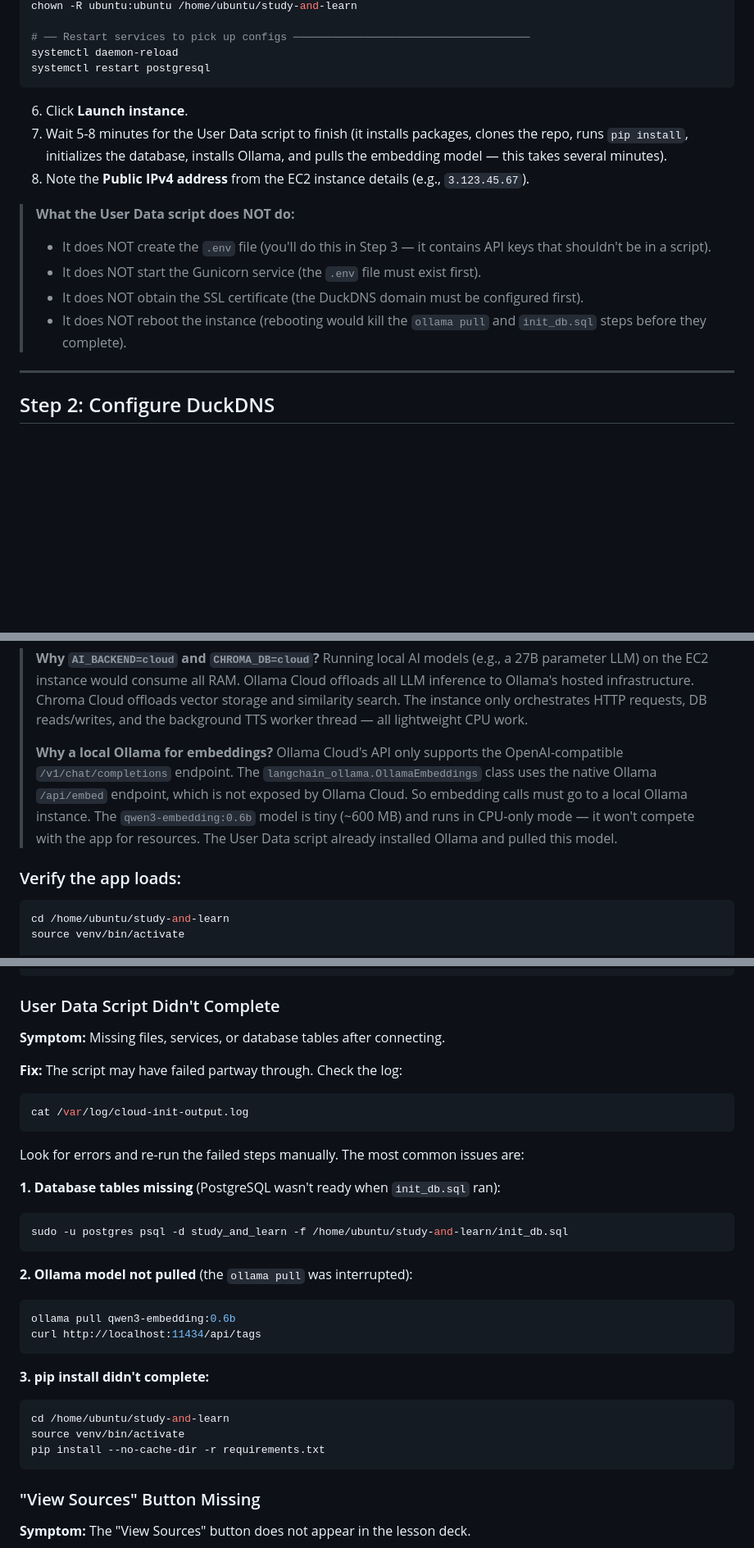
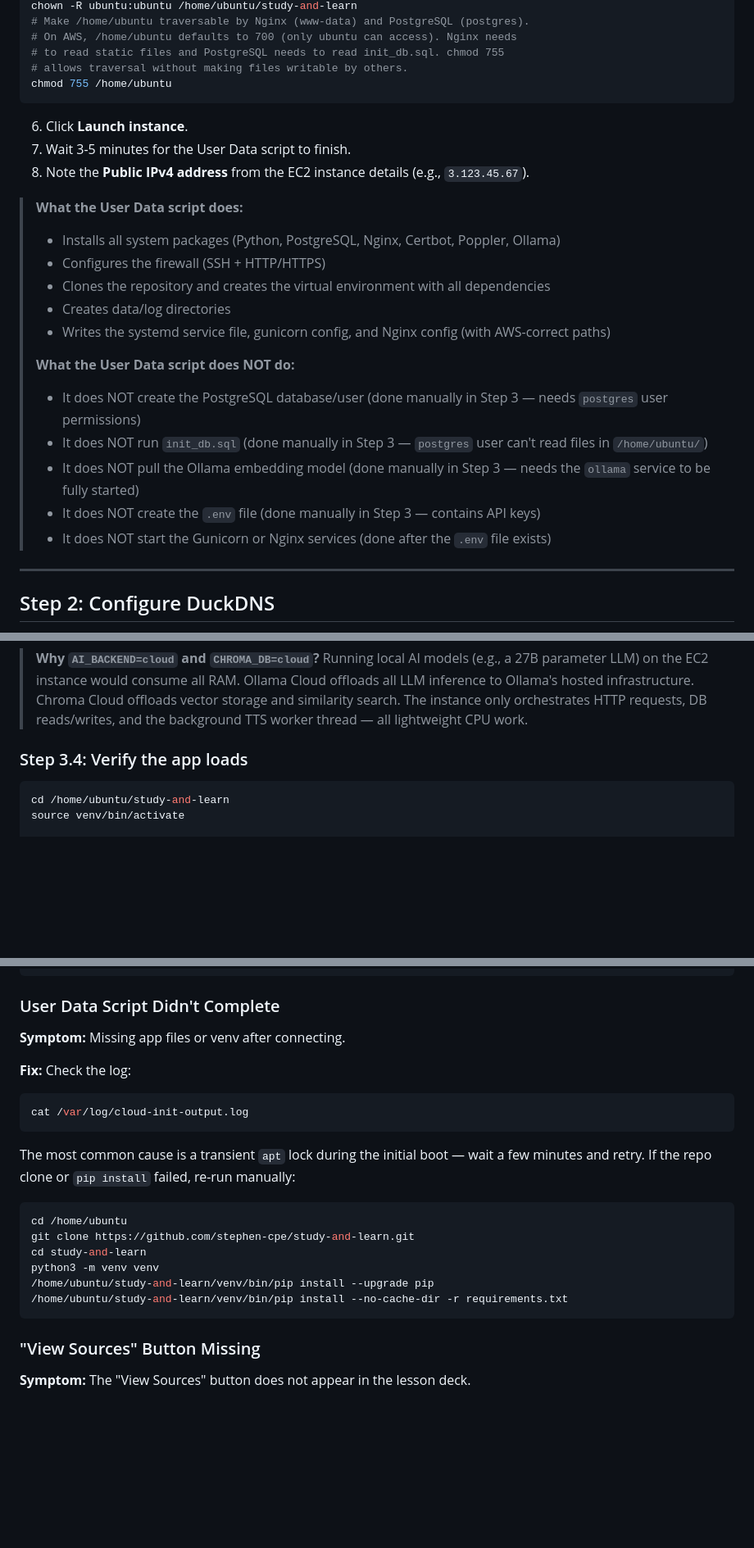
Before and after one commit to stephen-cpe/study-and-learn, a Markdown page: docs/aws-deployment-guide.md, 3 parts joined by grey strips. Shown at 82% size. Rendered like a GitHub page; blank space fills up the shorter version.

````diff
--- a/docs/aws-deployment-guide.md
+++ b/docs/aws-deployment-guide.md
@@ -236,19 +184,28 @@ rm -f /etc/nginx/sites-enabled/default
 chown -R ubuntu:ubuntu /home/ubuntu/study-and-learn
-
-# ── Restart services to pick up configs ─────────────────────────────────────
-systemctl daemon-reload
-systemctl restart postgresql
+# Make /home/ubuntu traversable by Nginx (www-data) and PostgreSQL (postgres).
+# On AWS, /home/ubuntu defaults to 700 (only ubuntu can access). Nginx needs
+# to read static files and PostgreSQL needs to read init_db.sql. chmod 755
+# allows traversal without making files writable by others.
+chmod 755 /home/ubuntu
 ```
 
 6. Click **Launch instance**.
-7. Wait 5-8 minutes for the User Data script to finish (it installs packages, clones the repo, runs `pip install`, initializes the database, installs Ollama, and pulls the embedding model — this takes several minutes).
+7. Wait 3-5 minutes for the User Data script to finish.
 8. Note the **Public IPv4 address** from the EC2 instance details (e.g., `3.123.45.67`).
 
+> **What the User Data script does:**
+> - Installs all system packages (Python, PostgreSQL, Nginx, Certbot, Poppler, Ollama)
+> - Configures the firewall (SSH + HTTP/HTTPS)
+> - Clones the repository and creates the virtual environment with all dependencies
+> - Creates data/log directories
+> - Writes the systemd service file, gunicorn config, and Nginx config (with AWS-correct paths)
+>
 > **What the User Data script does NOT do:**
-> - It does NOT create the `.env` file (you'll do this in Step 3 — it contains API keys that shouldn't be in a script).
-> - It does NOT start the Gunicorn service (the `.env` file must exist first).
-> - It does NOT obtain the SSL certificate (the DuckDNS domain must be configured first).
-> - It does NOT reboot the instance (rebooting would kill the `ollama pull` and `init_db.sql` steps before they complete).
+> - It does NOT create the PostgreSQL database/user (done manually in Step 3 — needs `postgres` user permissions)
+> - It does NOT run `init_db.sql` (done manually in Step 3 — `postgres` user can't read files in `/home/ubuntu/`)
+> - It does NOT pull the Ollama embedding model (done manually in Step 3 — needs the `ollama` service to be fully started)
+> - It does NOT create the `.env` file (done manually in Step 3 — contains API keys)
+> - It does NOT start the Gunicorn or Nginx services (done after the `.env` file exists)
 
 ---
 
@@ -375,11 +374,8 @@ chmod 600 .env
 
 > **Why `AI_BACKEND=cloud` and `CHROMA_DB=cloud`?**
 > Running local AI models (e.g., a 27B parameter LLM) on the EC2 instance would consume all RAM. Ollama Cloud offloads all LLM inference to Ollama's hosted infrastructure. Chroma Cloud offloads vector storage and similarity search. The instance only orchestrates HTTP requests, DB reads/writes, and the background TTS worker thread — all lightweight CPU work.
->
-> **Why a local Ollama for embeddings?**
-> Ollama Cloud's API only supports the OpenAI-compatible `/v1/chat/completions` endpoint. The `langchain_ollama.OllamaEmbeddings` class uses the native Ollama `/api/embed` endpoint, which is not exposed by Ollama Cloud. So embedding calls must go to a local Ollama instance. The `qwen3-embedding:0.6b` model is tiny (~600 MB) and runs in CPU-only mode — it won't compete with the app for resources. The User Data script already installed Ollama and pulled this model.
 
-### Verify the app loads:
+### Step 3.4: Verify the app loads
 
 ```bash
 cd /home/ubuntu/study-and-learn
@@ -700,31 +698,21 @@ curl http://localhost:11434/api/tags
 
 ### User Data Script Didn't Complete
 
-**Symptom:** Missing files, services, or database tables after connecting.
+**Symptom:** Missing app files or venv after connecting.
 
-**Fix:** The script may have failed partway through. Check the log:
+**Fix:** Check the log:
 ```bash
 cat /var/log/cloud-init-output.log
 ```
 
-Look for errors and re-run the failed steps manually. The most common issues are:
-
-**1. Database tables missing** (PostgreSQL wasn't ready when `init_db.sql` ran):
+The most common cause is a transient `apt` lock during the initial boot — wait a few minutes and retry. If the repo clone or `pip install` failed, re-run manually:
 ```bash
-sudo -u postgres psql -d study_and_learn -f /home/ubuntu/study-and-learn/init_db.sql
-```
-
-**2. Ollama model not pulled** (the `ollama pull` was interrupted):
-```bash
-ollama pull qwen3-embedding:0.6b
-curl http://localhost:11434/api/tags
-```
-
-**3. pip install didn't complete:**
-```bash
-cd /home/ubuntu/study-and-learn
-source venv/bin/activate
-pip install --no-cache-dir -r requirements.txt
+cd /home/ubuntu
+git clone https://github.com/stephen-cpe/study-and-learn.git
+cd study-and-learn
+python3 -m venv venv
+/home/ubuntu/study-and-learn/venv/bin/pip install --upgrade pip
+/home/ubuntu/study-and-learn/venv/bin/pip install --no-cache-dir -r requirements.txt
 ```
 
 ### "View Sources" Button Missing
````
Also changed, not shown: other parts of docs/aws-deployment-guide.md (+74 -82 lines).
